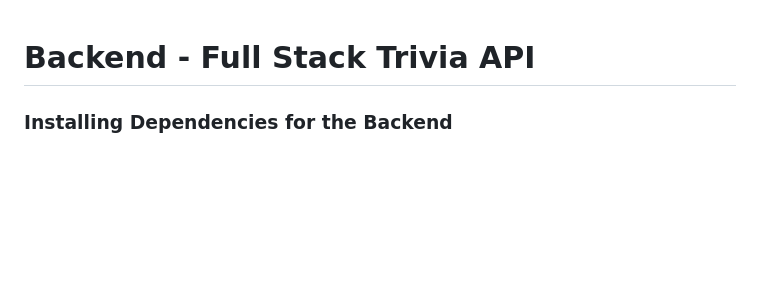
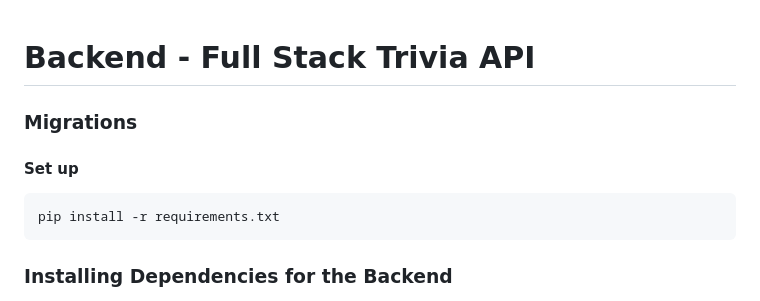
Before and after one commit to FernandoBeltrann/FSND, a Markdown page: build_basic_app.md, the part around the change. Drawn GitHub-style; blank space fills up the shorter version.

````diff
--- a/build_basic_app.md
+++ b/build_basic_app.md
@@ -1,4 +1,12 @@
 # Backend - Full Stack Trivia API
+
+### Migrations
+#### Set up
+
+```bash
+pip install -r requirements.txt
+```
+
 
 ### Installing Dependencies for the Backend
 
````
